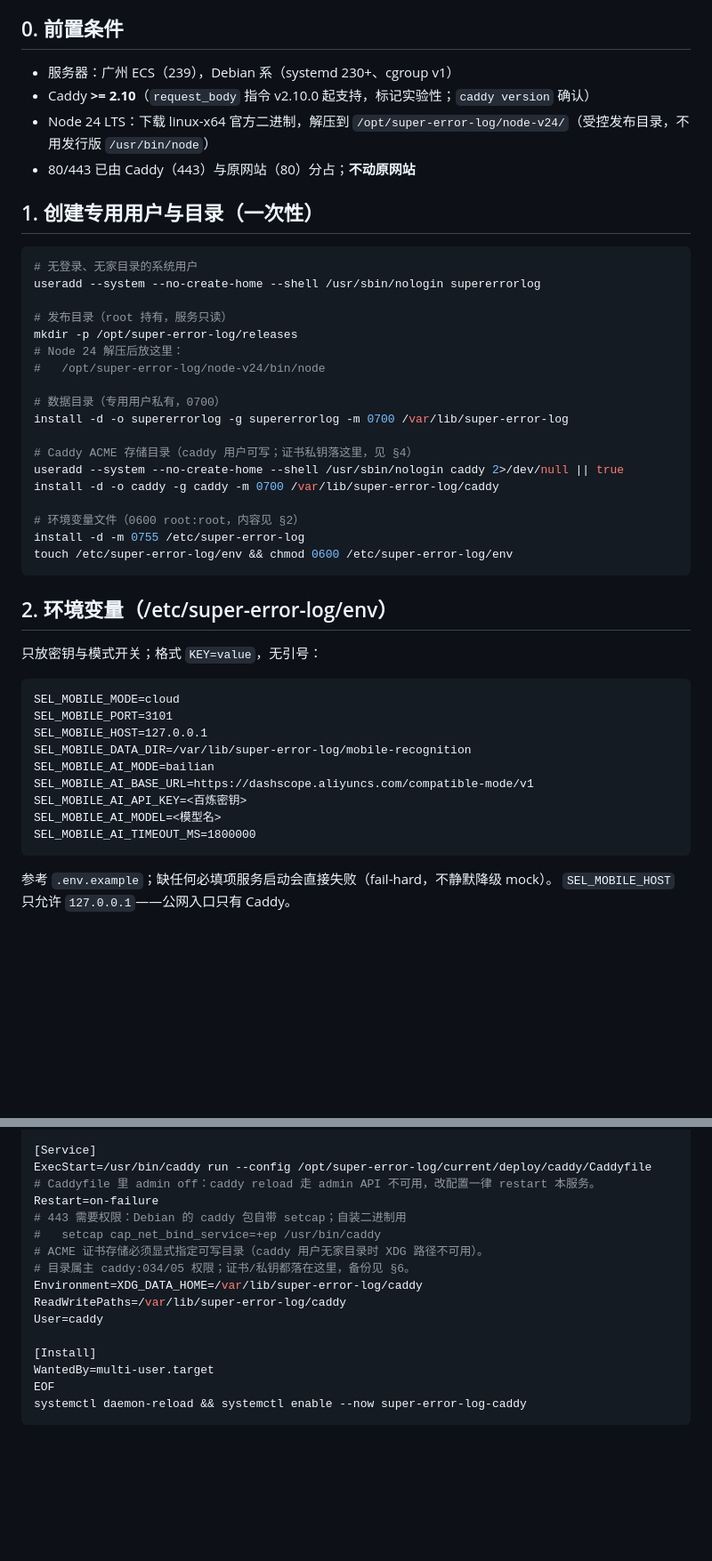
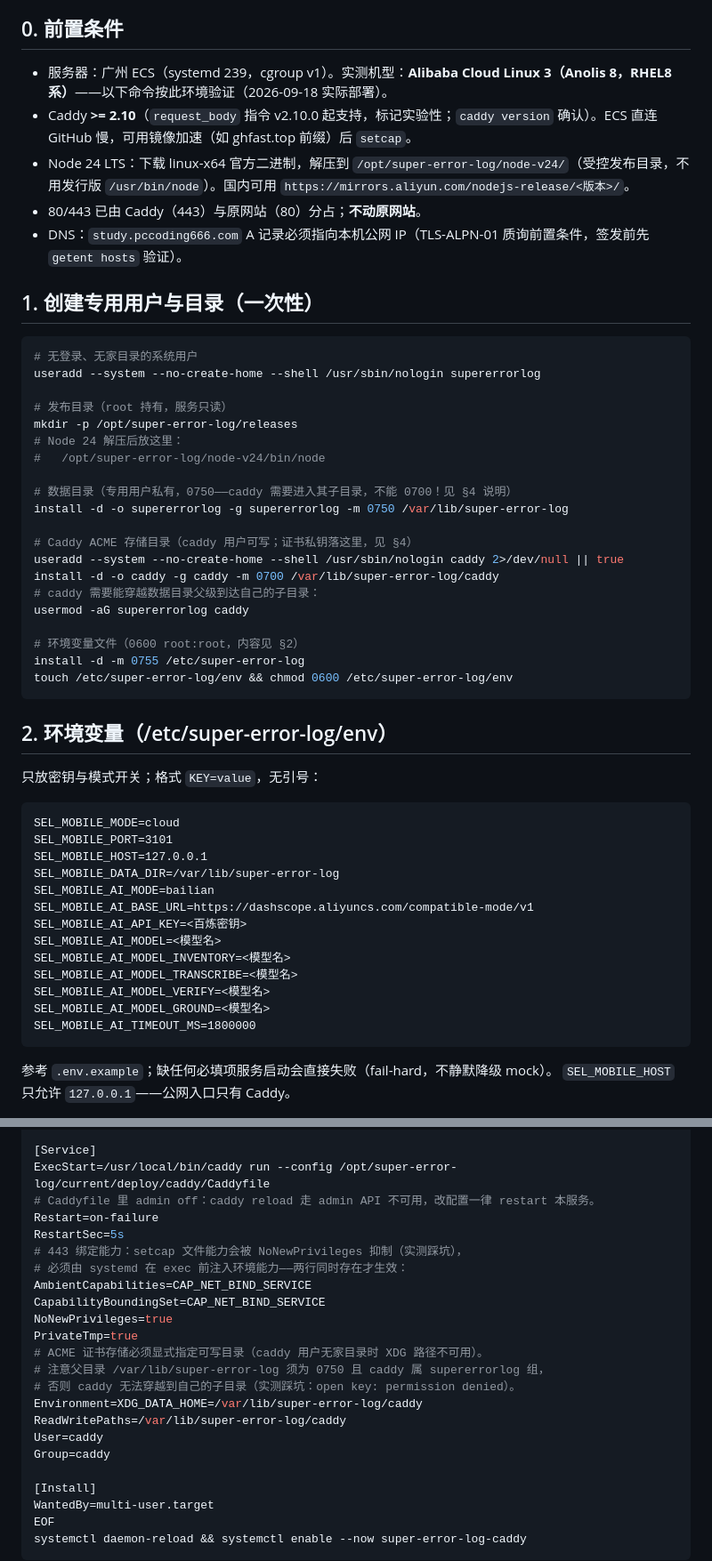
Before and after one commit to PCcoding666/Super_Error_Log, a Markdown page: deploy/README.md, 2 parts joined by grey strips. Shown at 89% size. GitHub-like rendering; blank space fills up the shorter version.

Commit message:
docs(deploy): record live deployment evidence and ECS hardening lessons

````diff
--- a/deploy/README.md
+++ b/deploy/README.md
@@ -6,10 +6,11 @@
 
 ## 0. 前置条件
 
-- 服务器：广州 ECS（239），Debian 系（systemd 230+、cgroup v1）
-- Caddy **>= 2.10**（`request_body` 指令 v2.10.0 起支持，标记实验性；`caddy version` 确认）
-- Node 24 LTS：下载 linux-x64 官方二进制，解压到 `/opt/super-error-log/node-v24/`（受控发布目录，不用发行版 `/usr/bin/node`）
-- 80/443 已由 Caddy（443）与原网站（80）分占；**不动原网站**
+- 服务器：广州 ECS（systemd 239，cgroup v1）。实测机型：**Alibaba Cloud Linux 3（Anolis 8，RHEL8 系）**——以下命令按此环境验证（2026-09-18 实际部署）。
+- Caddy **>= 2.10**（`request_body` 指令 v2.10.0 起支持，标记实验性；`caddy version` 确认）。ECS 直连 GitHub 慢，可用镜像加速（如 ghfast.top 前缀）后 `setcap`。
+- Node 24 LTS：下载 linux-x64 官方二进制，解压到 `/opt/super-error-log/node-v24/`（受控发布目录，不用发行版 `/usr/bin/node`）。国内可用 `https://mirrors.aliyun.com/nodejs-release/<版本>/`。
+- 80/443 已由 Caddy（443）与原网站（80）分占；**不动原网站**。
+- DNS：`study.pccoding666.com` A 记录必须指向本机公网 IP（TLS-ALPN-01 质询前置条件，签发前先 `getent hosts` 验证）。
 
 ## 1. 创建专用用户与目录（一次性）
 
@@ -22,12 +23,14 @@ mkdir -p /opt/super-error-log/releases
 # Node 24 解压后放这里：
 #   /opt/super-error-log/node-v24/bin/node
 
-# 数据目录（专用用户私有，0700）
-install -d -o supererrorlog -g supererrorlog -m 0700 /var/lib/super-error-log
+# 数据目录（专用用户私有，0750——caddy 需要进入其子目录，不能 0700！见 §4 说明）
+install -d -o supererrorlog -g supererrorlog -m 0750 /var/lib/super-error-log
 
 # Caddy ACME 存储目录（caddy 用户可写；证书私钥落这里，见 §4）
 useradd --system --no-create-home --shell /usr/sbin/nologin caddy 2>/dev/null || true
 install -d -o caddy -g caddy -m 0700 /var/lib/super-error-log/caddy
+# caddy 需要能穿越数据目录父级到达自己的子目录：
+usermod -aG supererrorlog caddy
 
 # 环境变量文件（0600 root:root，内容见 §2）
 install -d -m 0755 /etc/super-error-log
@@ -42,11 +45,15 @@ touch /etc/super-error-log/env && chmod 0600 /etc/super-error-log/env
 SEL_MOBILE_MODE=cloud
 SEL_MOBILE_PORT=3101
 SEL_MOBILE_HOST=127.0.0.1
-SEL_MOBILE_DATA_DIR=/var/lib/super-error-log/mobile-recognition
+SEL_MOBILE_DATA_DIR=/var/lib/super-error-log
 SEL_MOBILE_AI_MODE=bailian
 SEL_MOBILE_AI_BASE_URL=https://dashscope.aliyuncs.com/compatible-mode/v1
 SEL_MOBILE_AI_API_KEY=<百炼密钥>
 SEL_MOBILE_AI_MODEL=<模型名>
+SEL_MOBILE_AI_MODEL_INVENTORY=<模型名>
+SEL_MOBILE_AI_MODEL_TRANSCRIBE=<模型名>
+SEL_MOBILE_AI_MODEL_VERIFY=<模型名>
+SEL_MOBILE_AI_MODEL_GROUND=<模型名>
 SEL_MOBILE_AI_TIMEOUT_MS=1800000
 ```
 
@@ -95,16 +102,23 @@ After=network-online.target
 Wants=network-online.target
 
 [Service]
-ExecStart=/usr/bin/caddy run --config /opt/super-error-log/current/deploy/caddy/Caddyfile
+ExecStart=/usr/local/bin/caddy run --config /opt/super-error-log/current/deploy/caddy/Caddyfile
 # Caddyfile 里 admin off：caddy reload 走 admin API 不可用，改配置一律 restart 本服务。
 Restart=on-failure
-# 443 需要权限：Debian 的 caddy 包自带 setcap；自装二进制用
-#   setcap cap_net_bind_service=+ep /usr/bin/caddy
+RestartSec=5s
+# 443 绑定能力：setcap 文件能力会被 NoNewPrivileges 抑制（实测踩坑），
+# 必须由 systemd 在 exec 前注入环境能力——两行同时存在才生效：
+AmbientCapabilities=CAP_NET_BIND_SERVICE
+CapabilityBoundingSet=CAP_NET_BIND_SERVICE
+NoNewPrivileges=true
+PrivateTmp=true
 # ACME 证书存储必须显式指定可写目录（caddy 用户无家目录时 XDG 路径不可用）。
-# 目录属主 caddy:034/05 权限；证书/私钥都落在这里，备份见 §6。
+# 注意父目录 /var/lib/super-error-log 须为 0750 且 caddy 属 supererrorlog 组，
+# 否则 caddy 无法穿越到自己的子目录（实测踩坑：open key: permission denied）。
 Environment=XDG_DATA_HOME=/var/lib/super-error-log/caddy
 ReadWritePaths=/var/lib/super-error-log/caddy
 User=caddy
+Group=caddy
 
 [Install]
 WantedBy=multi-user.target
````
Also changed, not shown: other parts of deploy/README.md (+1 -1 lines), docs/quality/2026-09-17-cloud-recognition-acceptance.md (+25 -18 lines), 1 other file.
